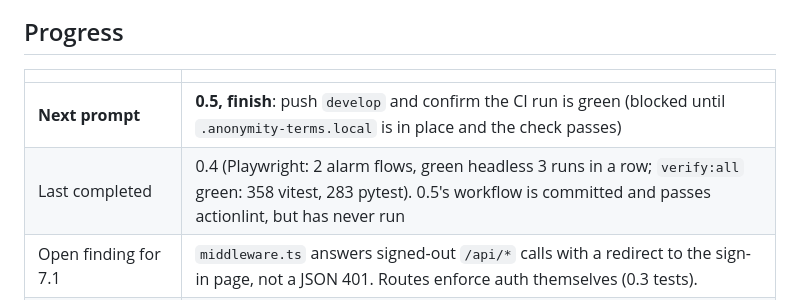
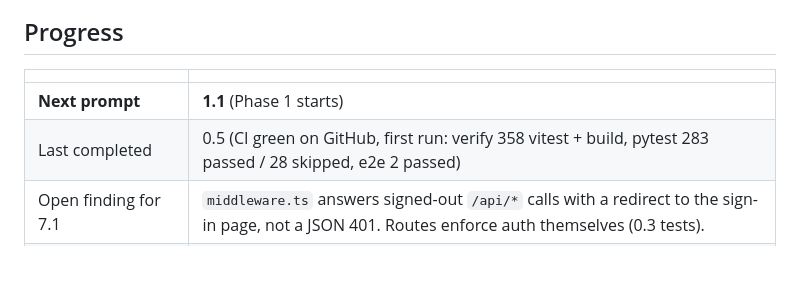
Before and after one commit to AyutheCoder/SomniAI--Smart-Automated-Alarm, a Markdown page: CLAUDE.md, the part around the change. Drawn GitHub-style; blank space fills up the shorter version.

Commit message:
0.5: CI green on GitHub; progress to 1.1
First run of the workflow on develop passed all three jobs: web gate (358
vitest, build), AI Brain (283 passed, 28 skipped) and the two end-to-end
flows.

```diff
--- a/CLAUDE.md
+++ b/CLAUDE.md
@@ -31,8 +31,8 @@ fixes it natively on Android.
 
 | | |
 | --- | --- |
-| **Next prompt** | **0.5, finish**: push `develop` and confirm the CI run is green (blocked until `.anonymity-terms.local` is in place and the check passes) |
-| Last completed | 0.4 (Playwright: 2 alarm flows, green headless 3 runs in a row; `verify:all` green: 358 vitest, 283 pytest). 0.5's workflow is committed and passes actionlint, but has never run |
+| **Next prompt** | **1.1** (Phase 1 starts) |
+| Last completed | 0.5 (CI green on GitHub, first run: verify 358 vitest + build, pytest 283 passed / 28 skipped, e2e 2 passed) |
 | Open finding for 7.1 | `middleware.ts` answers signed-out `/api/*` calls with a redirect to the sign-in page, not a JSON 401. Routes enforce auth themselves (0.3 tests). |
 | Branch for development | `develop` |
 
```
